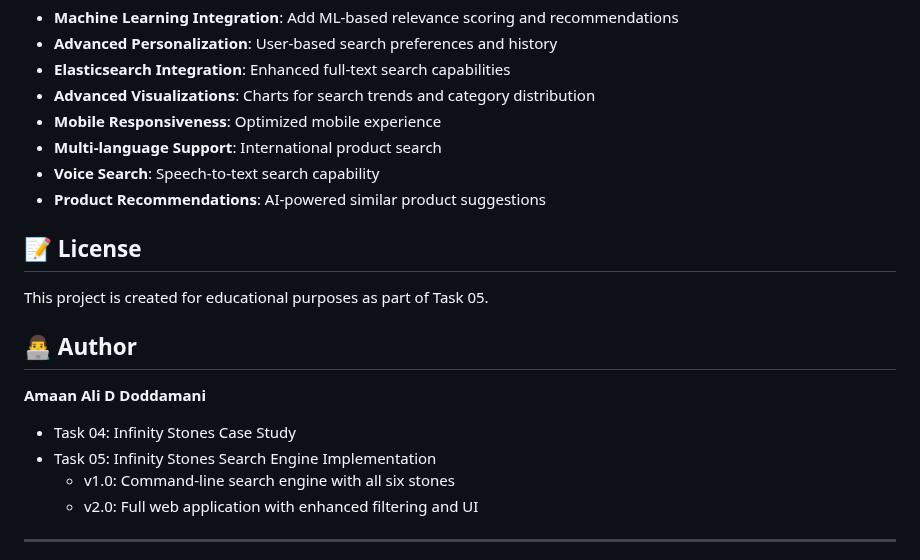
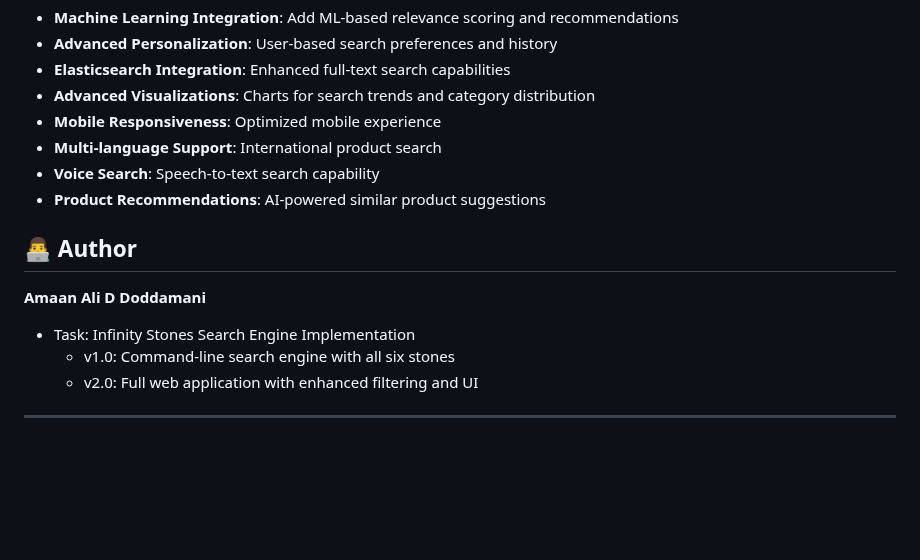
Before and after one commit to AMAANALI70/infinity-stones-search-engine, a Markdown page: README.md, the part around the change. Rendered like a GitHub page; blank space fills up the shorter version.

```diff
--- a/README.md
+++ b/README.md
@@ -350,15 +350,11 @@ This project demonstrates:
 - **Voice Search**: Speech-to-text search capability
 - **Product Recommendations**: AI-powered similar product suggestions
 
-## 📝 License
-
-This project is created for educational purposes as part of Task 05.
 
 ## 👨‍💻 Author
 
 **Amaan Ali D Doddamani**
-- Task 04: Infinity Stones Case Study
-- Task 05: Infinity Stones Search Engine Implementation
+- Task: Infinity Stones Search Engine Implementation
   - v1.0: Command-line search engine with all six stones
   - v2.0: Full web application with enhanced filtering and UI
 
```
